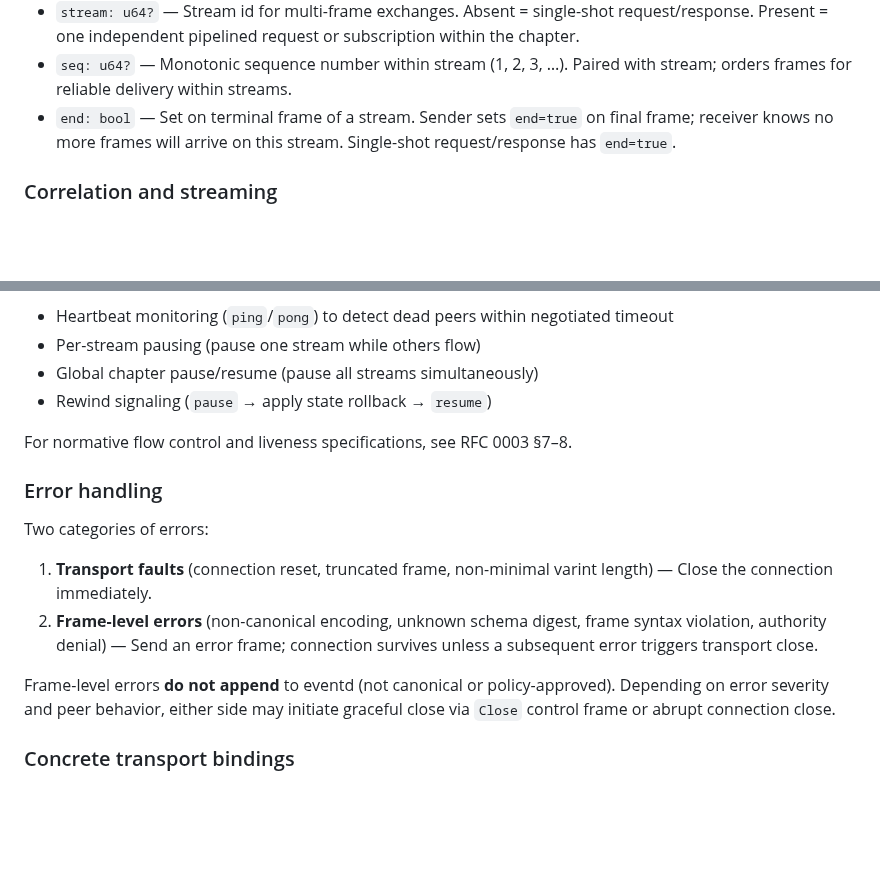
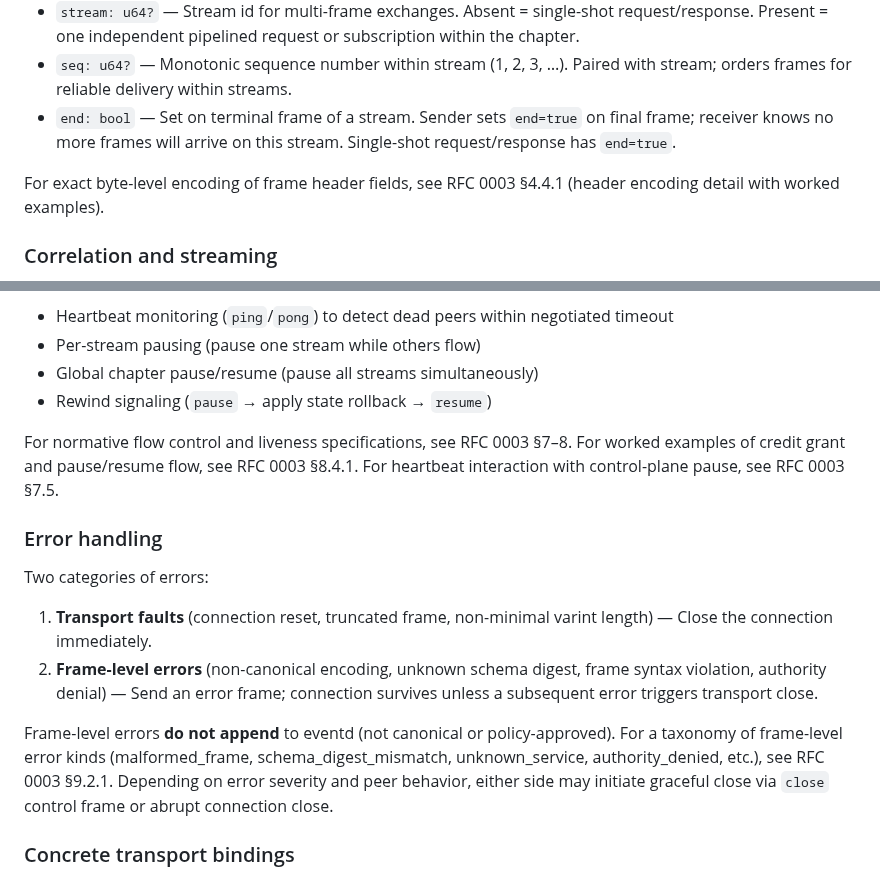
Before and after one commit to peterlodri-sec/vaked-base, a Markdown page: protocol/rfcs/0001-hcp.md, 2 parts joined by grey strips. Rendered like a GitHub page; blank space fills up the shorter version.

```diff
--- a/protocol/rfcs/0001-hcp.md
+++ b/protocol/rfcs/0001-hcp.md
@@ -92,6 +92,8 @@ The frame header is **not declared in `.hcplang`** but is implicit in every fram
 - `seq: u64?` — Monotonic sequence number within stream (1, 2, 3, …). Paired with stream; orders frames for reliable delivery within streams.
 - `end: bool` — Set on terminal frame of a stream. Sender sets `end=true` on final frame; receiver knows no more frames will arrive on this stream. Single-shot request/response has `end=true`.
 
+For exact byte-level encoding of frame header fields, see RFC 0003 §4.4.1 (header encoding detail with worked examples).
+
 ### Correlation and streaming
 
 Every request generates a unique `corr` (uuid4). Responses and error frames on that correlation allow clients to match replies without maintaining explicit state. Events are linked to subscription `corr`, enabling one-to-many subscription groups within a chapter.
@@ -183,7 +187,7 @@ This is the **deadlock-free guarantee**: the control plane always makes progress
 - Global chapter pause/resume (pause all streams simultaneously)
 - Rewind signaling (`pause` → apply state rollback → `resume`)
 
-For normative flow control and liveness specifications, see RFC 0003 §7–8.
+For normative flow control and liveness specifications, see RFC 0003 §7–8. For worked examples of credit grant and pause/resume flow, see RFC 0003 §8.4.1. For heartbeat interaction with control-plane pause, see RFC 0003 §7.5.
 
 ### Error handling
 
@@ -192,7 +196,7 @@ Two categories of errors:
 1. **Transport faults** (connection reset, truncated frame, non-minimal varint length) — Close the connection immediately.
 2. **Frame-level errors** (non-canonical encoding, unknown schema digest, frame syntax violation, authority denial) — Send an error frame; connection survives unless a subsequent error triggers transport close.
 
-Frame-level errors **do not append** to eventd (not canonical or policy-approved). Depending on error severity and peer behavior, either side may initiate graceful close via `Close` control frame or abrupt connection close.
+Frame-level errors **do not append** to eventd (not canonical or policy-approved). For a taxonomy of frame-level error kinds (malformed_frame, schema_digest_mismatch, unknown_service, authority_denied, etc.), see RFC 0003 §9.2.1. Depending on error severity and peer behavior, either side may initiate graceful close via `close` control frame or abrupt connection close.
 
 ### Concrete transport bindings
 
```
Also changed, not shown: other parts of protocol/rfcs/0001-hcp.md (+13 -9 lines).
